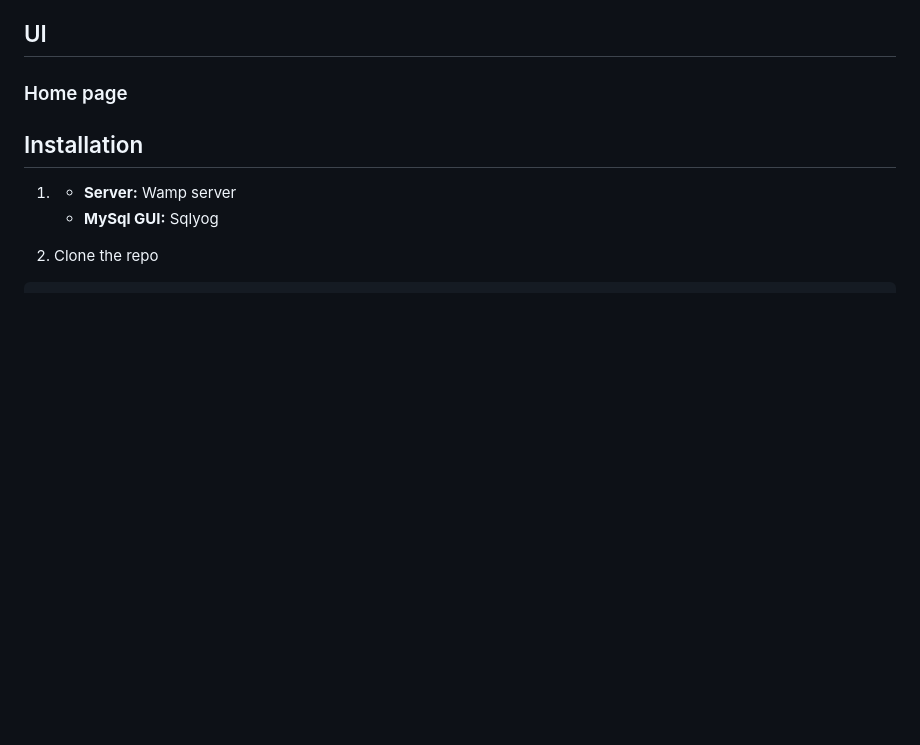
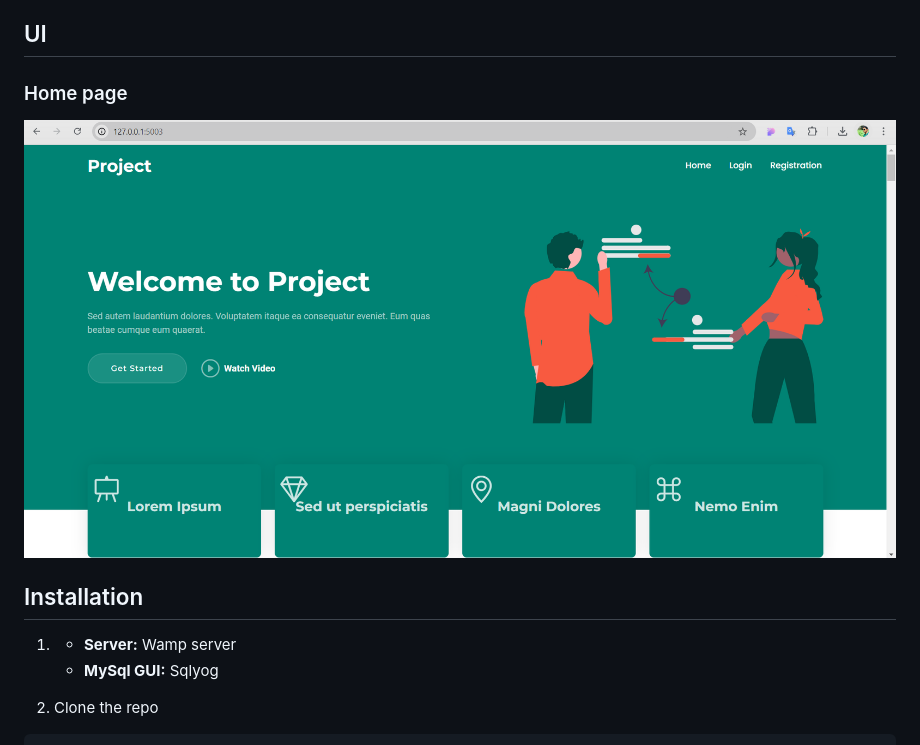
Before and after one commit to Sajin-sjn/demo_login_reg_form, a Markdown page: README.md, the part around the change. GitHub-like rendering; pictures changed too: static/assets/img/home.png (added); blank space fills up the shorter version.

Commit message:
added Home page image

```diff
--- a/README.md
+++ b/README.md
@@ -10,6 +10,8 @@ This is a simple project having two usertypes Admin and User. User can register
 
 ## UI
 ### Home page
+
+![](/static/assets/img/home.png)
 
 
 
```
Also changed, not shown: static/assets/img/login.png (added), static/assets/img/registration.png (added).
